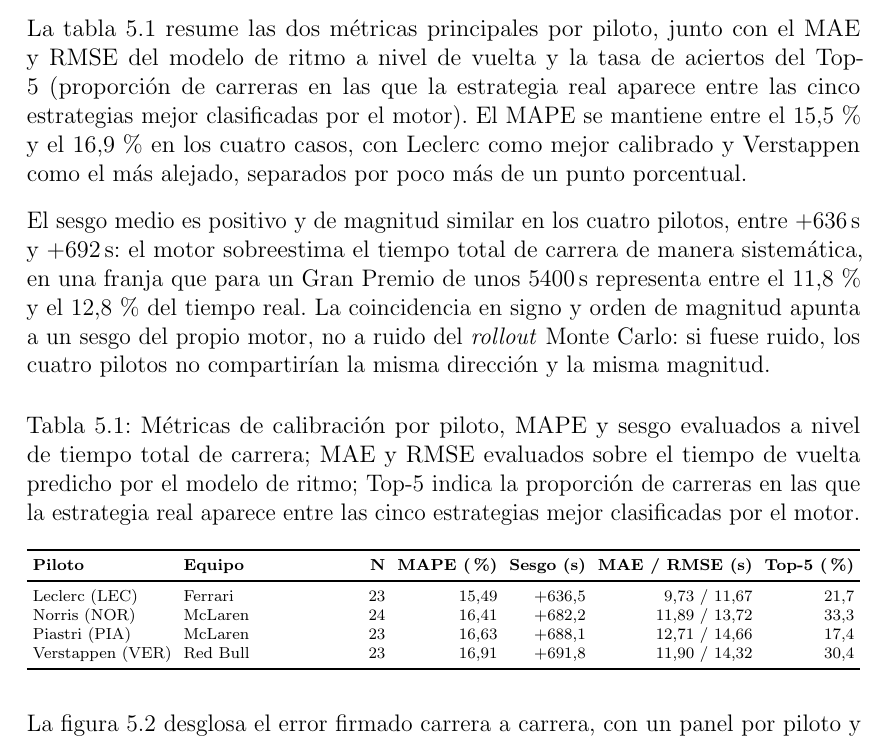
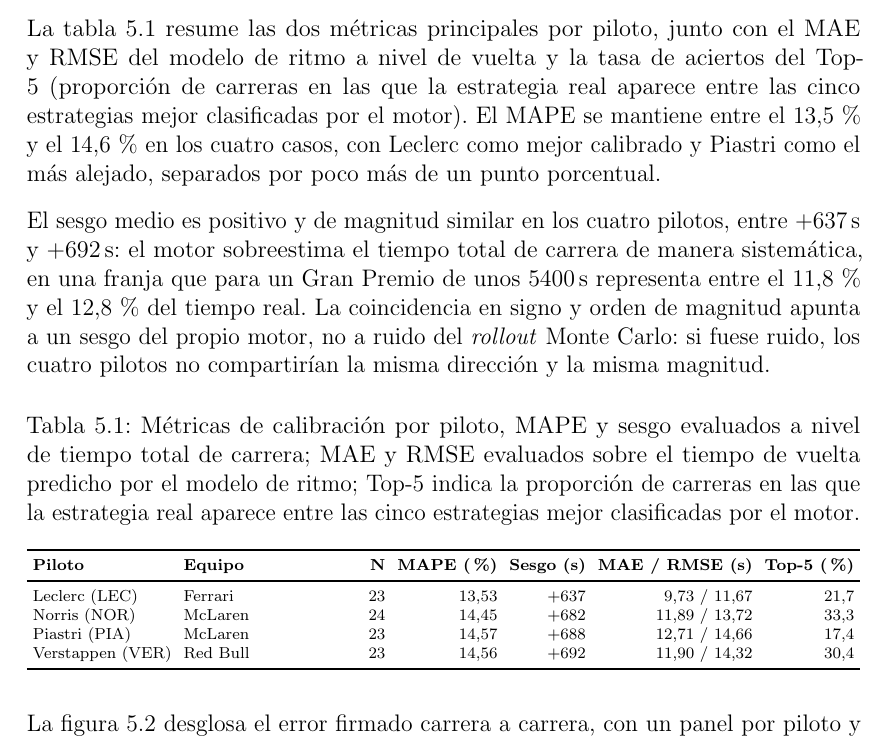
Before and after one commit to AlvaroGonzalez05/RaceScope, a LaTeX thesis (memoria/src/main.tex, which reads memoria/src/Chapter5/chapter5.tex): part of page 63 of 98, cut so that both start at the same text. Compiled offline with pdfLaTeX.

Commit message:
fix(memoria): actualiza MAPE y sesgo de calibracion 2025 en cap.5
Tabla 5.1 y prosa asociada sincronizadas con los valores definitivos
de evaluate_2025.py: MAPE 13,53–14,57 % y sesgo +637 a +692 s.
Piastri pasa a ser el peor calibrado por MAPE (antes Verstappen).

Co-Authored-By: Claude Opus 4.7 (1M context) <noreply@anthropic.com>

```diff
--- a/memoria/src/Chapter5/chapter5.tex
+++ b/memoria/src/Chapter5/chapter5.tex
@@ -36,9 +36,9 @@ Para cada par (piloto, carrera) se compara el tiempo total de la estrategia mejo
 \subsection{Resultados agregados}
 \label{ssec:eval_calibracion_resultados}
 
-La tabla~\ref{tab:eval_calibracion} resume las dos métricas principales por piloto, junto con el MAE y RMSE del modelo de ritmo a nivel de vuelta y la tasa de aciertos del Top-5 (proporción de carreras en las que la estrategia real aparece entre las cinco estrategias mejor clasificadas por el motor). El MAPE se mantiene entre el 15{,}5\,\% y el 16{,}9\,\% en los cuatro casos, con Leclerc como mejor calibrado y Verstappen como el más alejado, separados por poco más de un punto porcentual.
+La tabla~\ref{tab:eval_calibracion} resume las dos métricas principales por piloto, junto con el MAE y RMSE del modelo de ritmo a nivel de vuelta y la tasa de aciertos del Top-5 (proporción de carreras en las que la estrategia real aparece entre las cinco estrategias mejor clasificadas por el motor). El MAPE se mantiene entre el 13{,}5\,\% y el 14{,}6\,\% en los cuatro casos, con Leclerc como mejor calibrado y Piastri como el más alejado, separados por poco más de un punto porcentual.
 
-El sesgo medio es positivo y de magnitud similar en los cuatro pilotos, entre +636\,s y +692\,s: el motor sobreestima el tiempo total de carrera de manera sistemática, en una franja que para un Gran Premio de unos \SI{5400}{\second} representa entre el 11{,}8\,\% y el 12{,}8\,\% del tiempo real. La coincidencia en signo y orden de magnitud apunta a un sesgo del propio motor, no a ruido del \textit{rollout} Monte Carlo: si fuese ruido, los cuatro pilotos no compartirían la misma dirección y la misma magnitud.
+El sesgo medio es positivo y de magnitud similar en los cuatro pilotos, entre +637\,s y +692\,s: el motor sobreestima el tiempo total de carrera de manera sistemática, en una franja que para un Gran Premio de unos \SI{5400}{\second} representa entre el 11{,}8\,\% y el 12{,}8\,\% del tiempo real. La coincidencia en signo y orden de magnitud apunta a un sesgo del propio motor, no a ruido del \textit{rollout} Monte Carlo: si fuese ruido, los cuatro pilotos no compartirían la misma dirección y la misma magnitud.
 
 \begin{table}[htbp]
 \centering
@@ -50,10 +50,10 @@ El sesgo medio es positivo y de magnitud similar en los cuatro pilotos, entre +6
 \toprule
 \textbf{Piloto} & \textbf{Equipo} & \textbf{N} & \textbf{MAPE (\%)} & \textbf{Sesgo (s)} & \textbf{MAE / RMSE (s)} & \textbf{Top-5 (\%)} \\
 \midrule
-Leclerc (LEC)    & Ferrari   & 23 & 15{,}49 & $+636{,}5$ & $9{,}73$ / $11{,}67$ & 21{,}7 \\
-Norris (NOR)     & McLaren   & 24 & 16{,}41 & $+682{,}2$ & $11{,}89$ / $13{,}72$ & 33{,}3 \\
-Piastri (PIA)    & McLaren   & 23 & 16{,}63 & $+688{,}1$ & $12{,}71$ / $14{,}66$ & 17{,}4 \\
-Verstappen (VER) & Red Bull  & 23 & 16{,}91 & $+691{,}8$ & $11{,}90$ / $14{,}32$ & 30{,}4 \\
+Leclerc (LEC)    & Ferrari   & 23 & 13{,}53 & $+637$ & $9{,}73$ / $11{,}67$ & 21{,}7 \\
+Norris (NOR)     & McLaren   & 24 & 14{,}45 & $+682$ & $11{,}89$ / $13{,}72$ & 33{,}3 \\
+Piastri (PIA)    & McLaren   & 23 & 14{,}57 & $+688$ & $12{,}71$ / $14{,}66$ & 17{,}4 \\
+Verstappen (VER) & Red Bull  & 23 & 14{,}56 & $+692$ & $11{,}90$ / $14{,}32$ & 30{,}4 \\
 \bottomrule
 \end{tabularx}
 }
```
